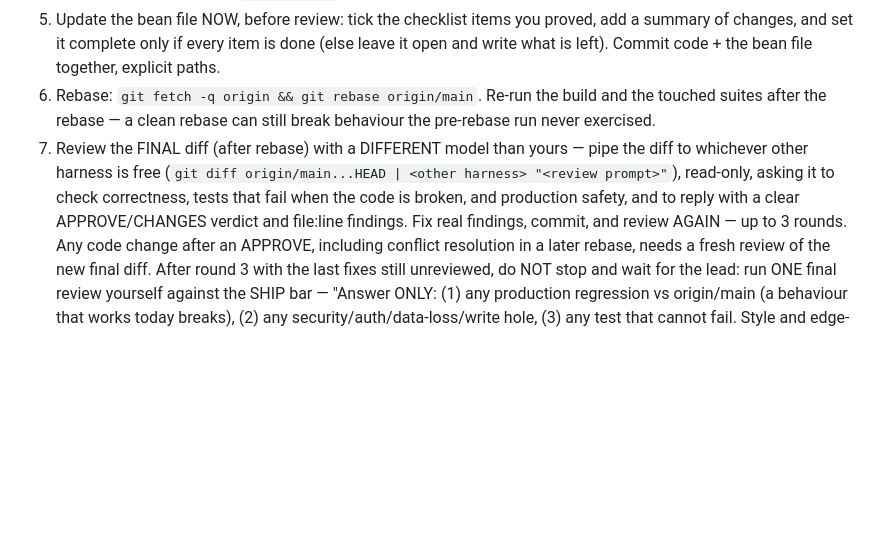
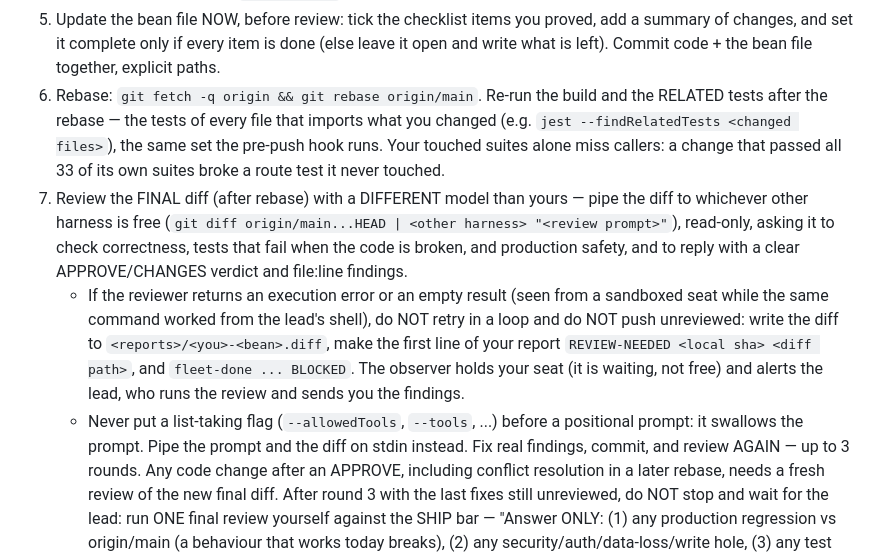
Before and after one commit to andrebrov/drover, a Markdown page: docs/agent-land-loop.md, the part around the change. Drawn GitHub-style; blank space fills up the shorter version.

Commit message:
agent-land-loop: re-run related tests after rebase; REVIEW-NEEDED handoff when the reviewer fails

```diff
--- a/docs/agent-land-loop.md
+++ b/docs/agent-land-loop.md
@@ -20,12 +20,21 @@ Repo: `$DROVER_REPO`. You run in your own worktree (`$DROVER_WORKTREES/fleet-<yo
 5. Update the bean file NOW, before review: tick the checklist items you proved, add a summary of
    changes, and set it complete only if every item is done (else leave it open and write what is left).
    Commit code + the bean file together, explicit paths.
-6. Rebase: `git fetch -q origin && git rebase origin/main`. Re-run the build and the touched suites
-   after the rebase — a clean rebase can still break behaviour the pre-rebase run never exercised.
+6. Rebase: `git fetch -q origin && git rebase origin/main`. Re-run the build and the RELATED tests after
+   the rebase — the tests of every file that imports what you changed (e.g. `jest --findRelatedTests
+   <changed files>`), the same set the pre-push hook runs. Your touched suites alone miss callers: a change
+   that passed all 33 of its own suites broke a route test it never touched.
 7. Review the FINAL diff (after rebase) with a DIFFERENT model than yours — pipe the diff to whichever
    other harness is free (`git diff origin/main...HEAD | <other harness> "<review prompt>"`), read-only,
    asking it to check correctness, tests that fail when the code is broken, and production safety, and
    to reply with a clear APPROVE/CHANGES verdict and file:line findings.
+   - If the reviewer returns an execution error or an empty result (seen from a sandboxed seat while the
+     same command worked from the lead's shell), do NOT retry in a loop and do NOT push unreviewed: write
+     the diff to `<reports>/<you>-<bean>.diff`, make the first line of your report
+     `REVIEW-NEEDED <local sha> <diff path>`, and `fleet-done ... BLOCKED`. The observer holds your seat
+     (it is waiting, not free) and alerts the lead, who runs the review and sends you the findings.
+   - Never put a list-taking flag (`--allowedTools`, `--tools`, ...) before a positional prompt: it
+     swallows the prompt. Pipe the prompt and the diff on stdin instead.
    Fix real findings, commit, and review AGAIN — up to 3 rounds. Any code change after an APPROVE,
    including conflict resolution in a later rebase, needs a fresh review of the new final diff.
    After round 3 with the last fixes still unreviewed, do NOT stop and wait for the lead: run ONE final
```
